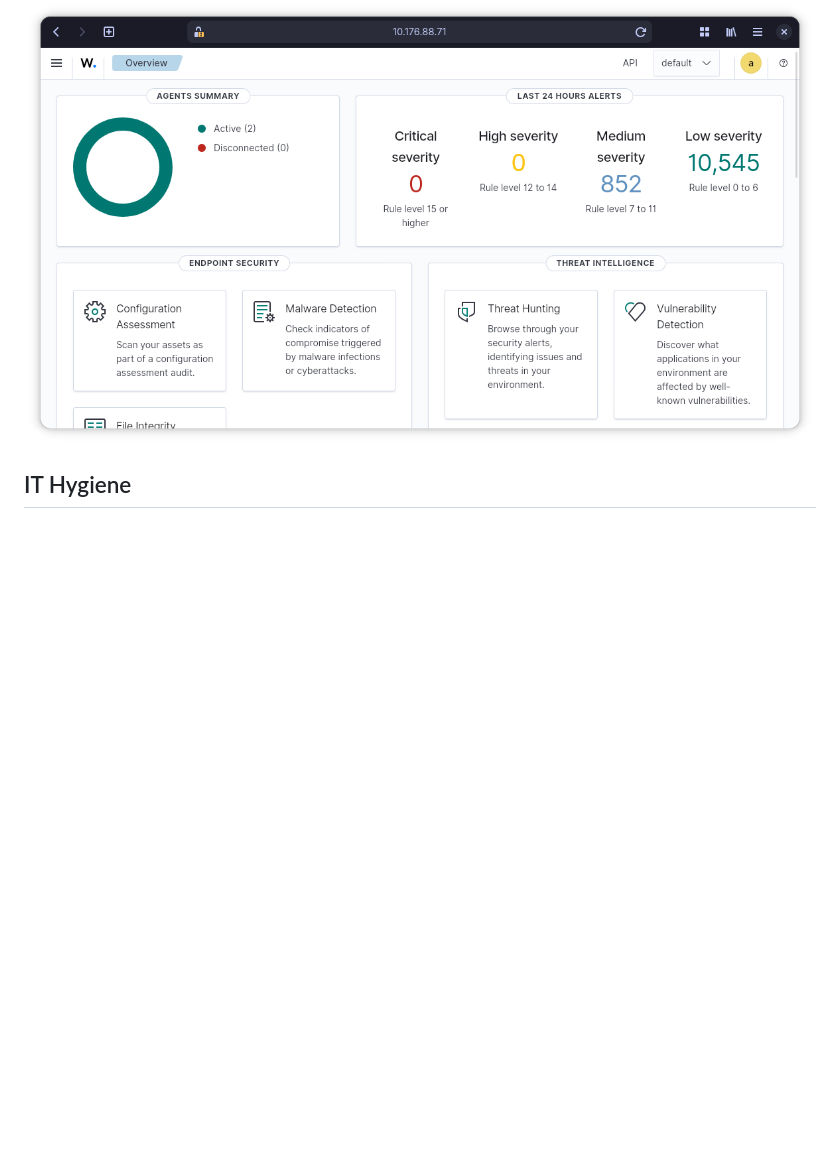
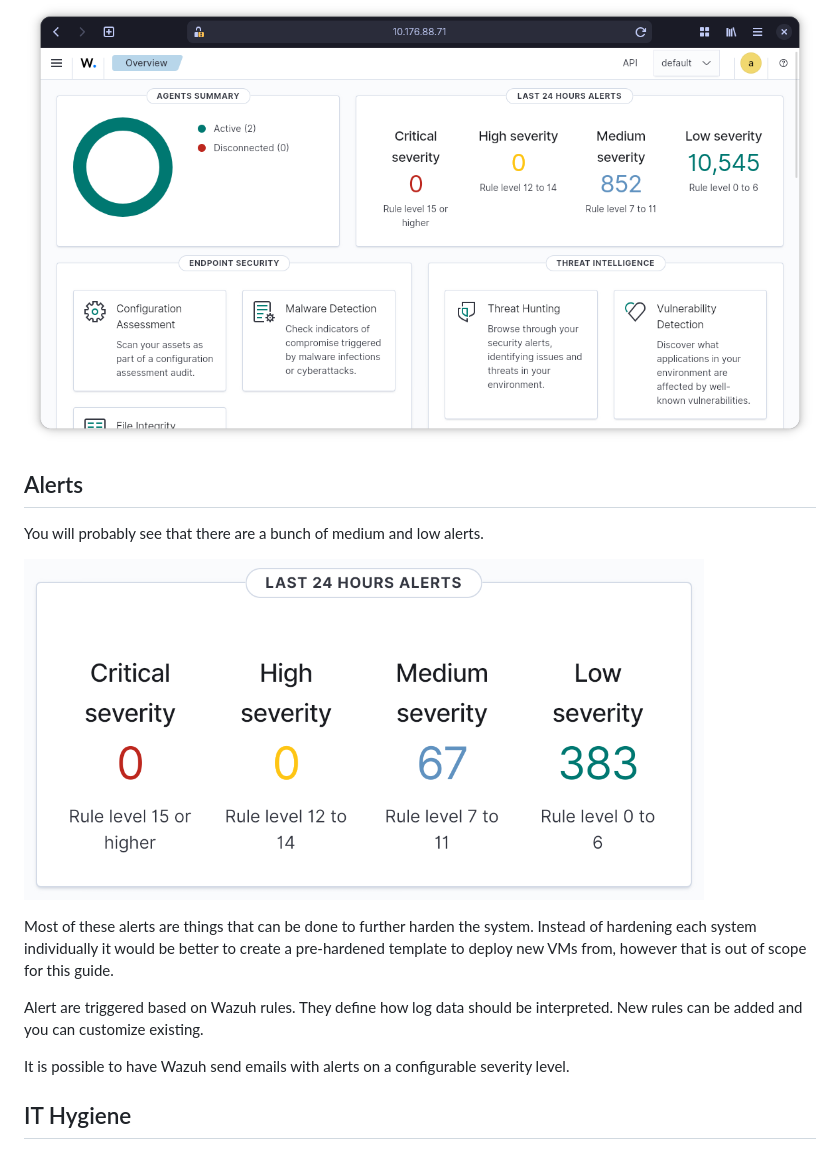
Before and after one commit to rpede/Computerarkitektur, a Markdown page: SOC/01-wazuh-dashboard.md, the part around the change. GitHub-like rendering; pictures changed too: SOC/wazuh-alerts.png (added); blank space fills up the shorter version.

Commit message:
Wazuh, alerts

```diff
--- a/SOC/01-wazuh-dashboard.md
+++ b/SOC/01-wazuh-dashboard.md
@@ -15,6 +15,24 @@ Login with your credentials.
 It should look something like this after login:
 
 ![Wazuh dashboard](./wazuh-dashboard.png)
+
+## Alerts
+
+You will probably see that there are a bunch of medium and low alerts.
+
+![Alerts](./wazuh-alerts.png)
+
+Most of these alerts are things that can be done to further harden the system.
+Instead of hardening each system individually it would be better to create a
+pre-hardened template to deploy new VMs from, however that is out of scope for
+this guide.
+
+Alert are triggered based on Wazuh rules.
+They define how log data should be interpreted.
+New rules can be added and you can customize existing.
+
+It is possible to have Wazuh send emails with alerts on a configurable severity
+level.
 
 ## IT Hygiene
 
```
